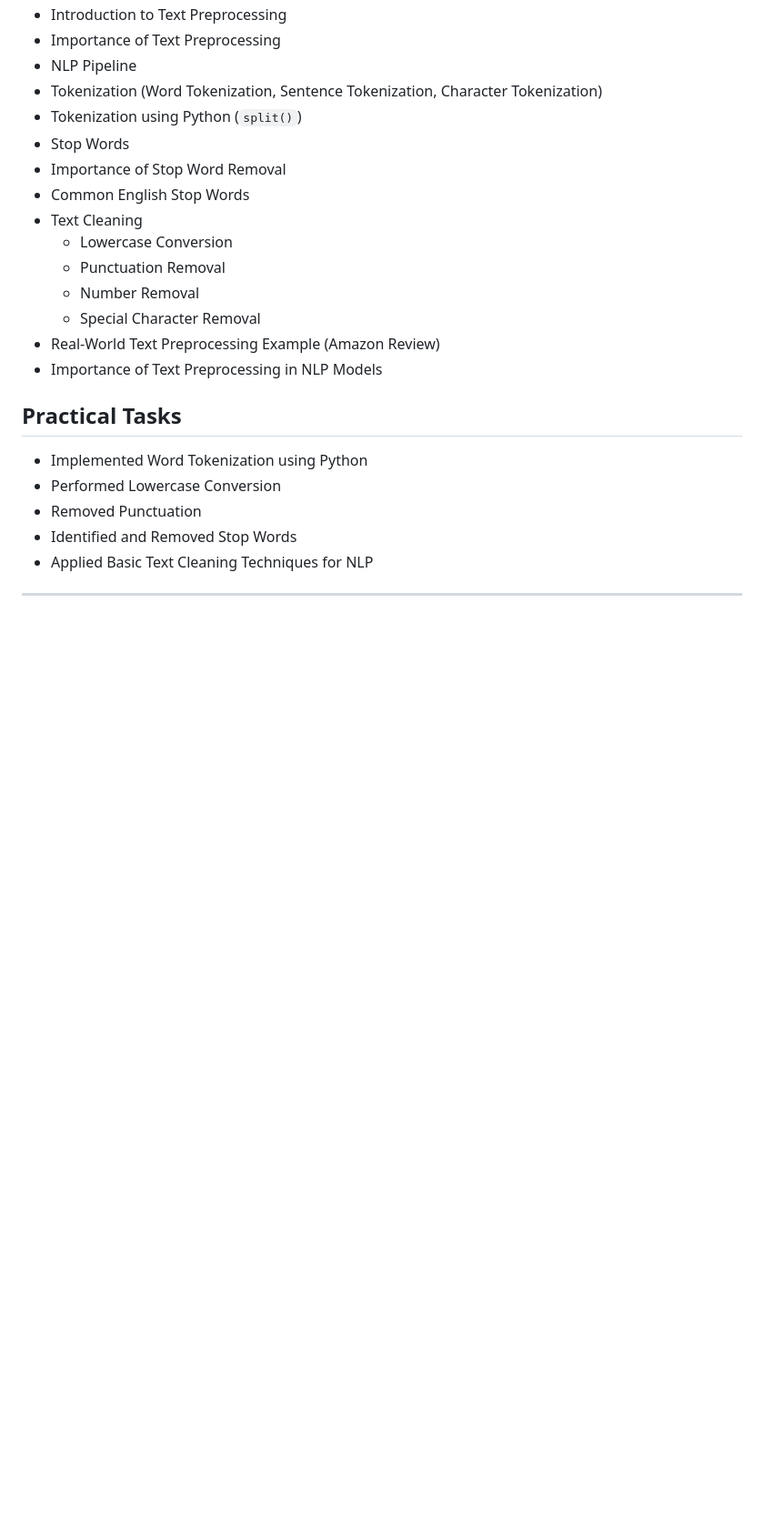
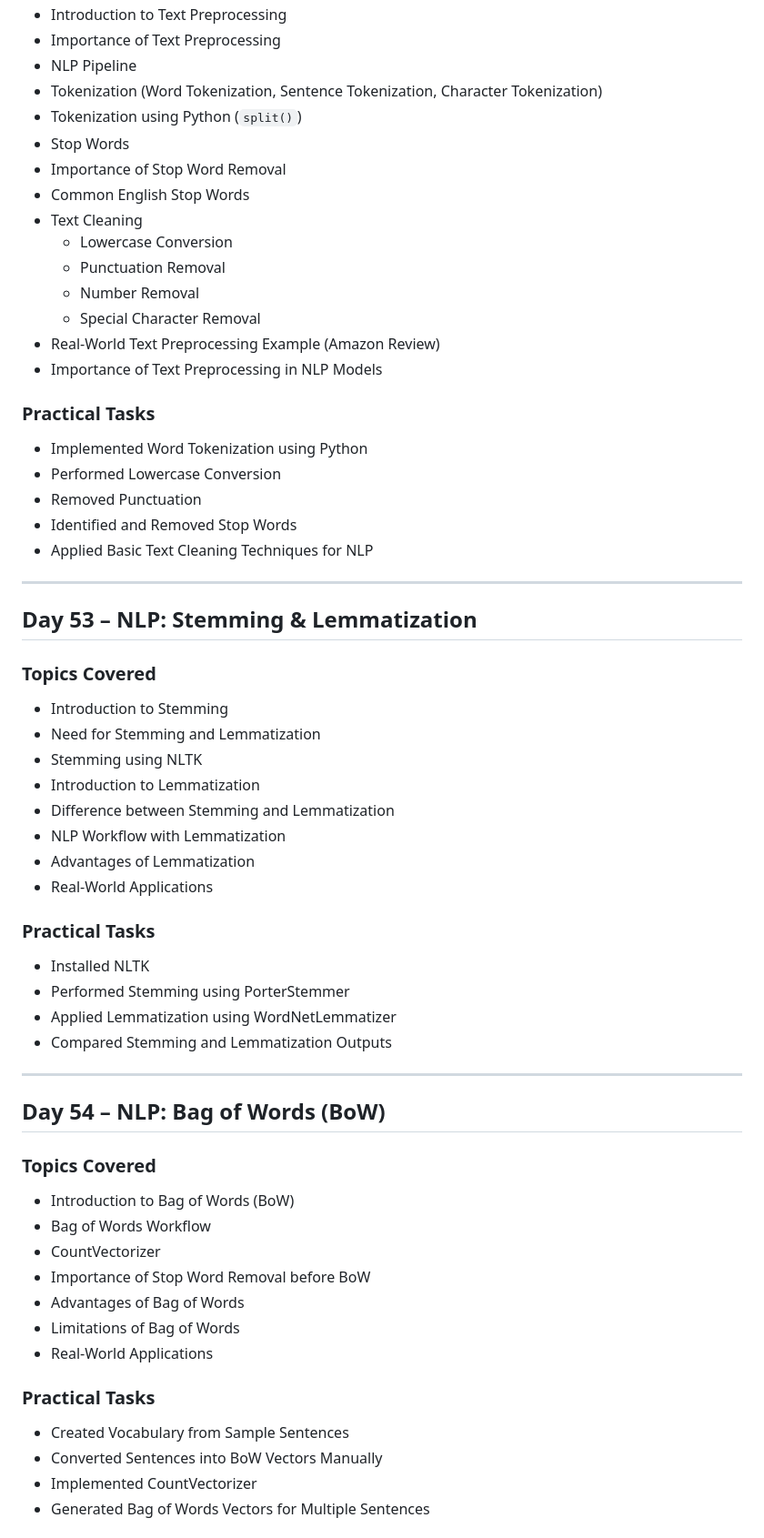
Before and after one commit to SreyaV96/AI-ML-Internship, a Markdown page: README.md, the part around one of its changes. Shown at 91% size. Drawn GitHub-style; blank space fills up the shorter version.

```diff
--- a/README.md
+++ b/README.md
@@ -484,10 +484,46 @@ This repository contains my learning progress, notes, and tasks completed during
 - Real-World Text Preprocessing Example (Amazon Review)
 - Importance of Text Preprocessing in NLP Models
 
-## Practical Tasks
+### Practical Tasks
 - Implemented Word Tokenization using Python
 - Performed Lowercase Conversion
 - Removed Punctuation
 - Identified and Removed Stop Words
 - Applied Basic Text Cleaning Techniques for NLP
 ---
+## Day 53 – NLP: Stemming & Lemmatization
+
+### Topics Covered
+- Introduction to Stemming
+- Need for Stemming and Lemmatization
+- Stemming using NLTK
+- Introduction to Lemmatization
+- Difference between Stemming and Lemmatization
+- NLP Workflow with Lemmatization
+- Advantages of Lemmatization
+- Real-World Applications
+
+### Practical Tasks
+- Installed NLTK
+- Performed Stemming using PorterStemmer
+- Applied Lemmatization using WordNetLemmatizer
+- Compared Stemming and Lemmatization Outputs
+
+---
+## Day 54 – NLP: Bag of Words (BoW)
+
+### Topics Covered
+- Introduction to Bag of Words (BoW)
+- Bag of Words Workflow
+- CountVectorizer
+- Importance of Stop Word Removal before BoW
+- Advantages of Bag of Words
+- Limitations of Bag of Words
+- Real-World Applications
+
+### Practical Tasks
+- Created Vocabulary from Sample Sentences
+- Converted Sentences into BoW Vectors Manually
+- Implemented CountVectorizer
+- Generated Bag of Words Vectors for Multiple Sentences
+
```
Also changed, not shown: other parts of README.md (+64 -1 lines).
